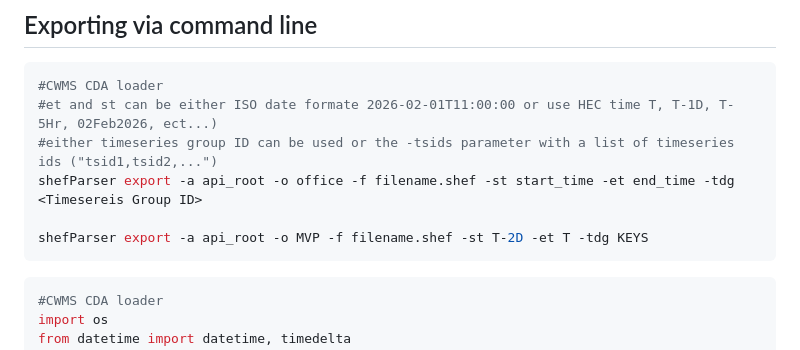
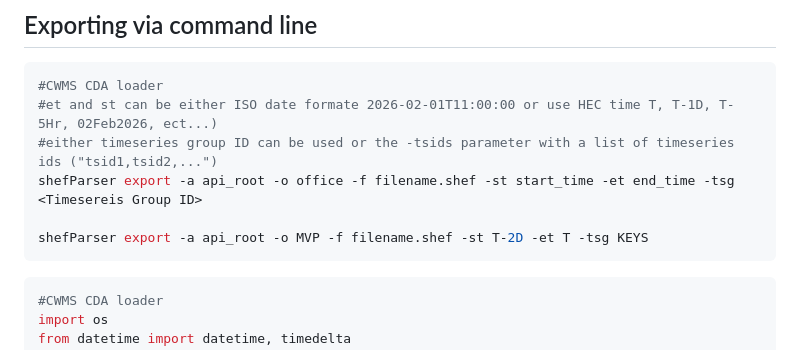
Before and after one commit to HydrologicEngineeringCenter/SHEF_processing, a Markdown page: README.md, the part around the change. Rendered like a GitHub page.

Commit message:
Fix parameter from -tdg to -tsg in README

````diff
--- a/README.md
+++ b/README.md
@@ -62,9 +62,9 @@ shef_parser.parse(
 #CWMS CDA loader
 #et and st can be either ISO date formate 2026-02-01T11:00:00 or use HEC time T, T-1D, T-5Hr, 02Feb2026, ect...)
 #either timeseries group ID can be used or the -tsids parameter with a list of timeseries ids ("tsid1,tsid2,...")
-shefParser export -a api_root -o office -f filename.shef -st start_time -et end_time -tdg <Timesereis Group ID>
+shefParser export -a api_root -o office -f filename.shef -st start_time -et end_time -tsg <Timesereis Group ID>
 
-shefParser export -a api_root -o MVP -f filename.shef -st T-2D -et T -tdg KEYS
+shefParser export -a api_root -o MVP -f filename.shef -st T-2D -et T -tsg KEYS
 ```
 
 
````
